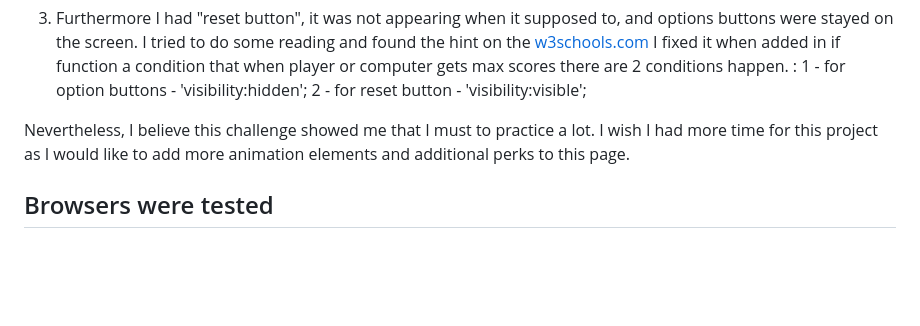
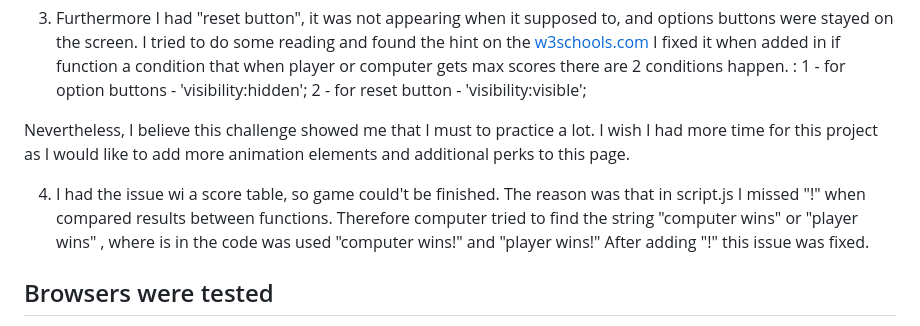
Before and after one commit to maxgray7-dev/RPSLS-game, a Markdown page: TESTING.md, the part around the change. GitHub-like rendering; blank space fills up the shorter version.

Commit message:
updated testing file

```diff
--- a/TESTING.md
+++ b/TESTING.md
@@ -92,6 +92,9 @@ and than I replaced with brackets  :
 
 Nevertheless, I believe this challenge showed me that I must to practice a lot. I wish I had more time for this project as I would like to add more animation elements and additional perks to this page.
 
+4. I had the issue wi a score table, so game could't be finished. The reason was that in script.js  I missed "!" when compared results between functions. Therefore computer tried to find the string "computer wins" or "player wins" , where is in the code was used "computer wins!" and "player wins!" After adding "!" this issue was fixed.
+
+
 ## Browsers were tested
 
 - Google Chrome: Version 119.0.6045.200 (Official Build) (64-bit)
```
